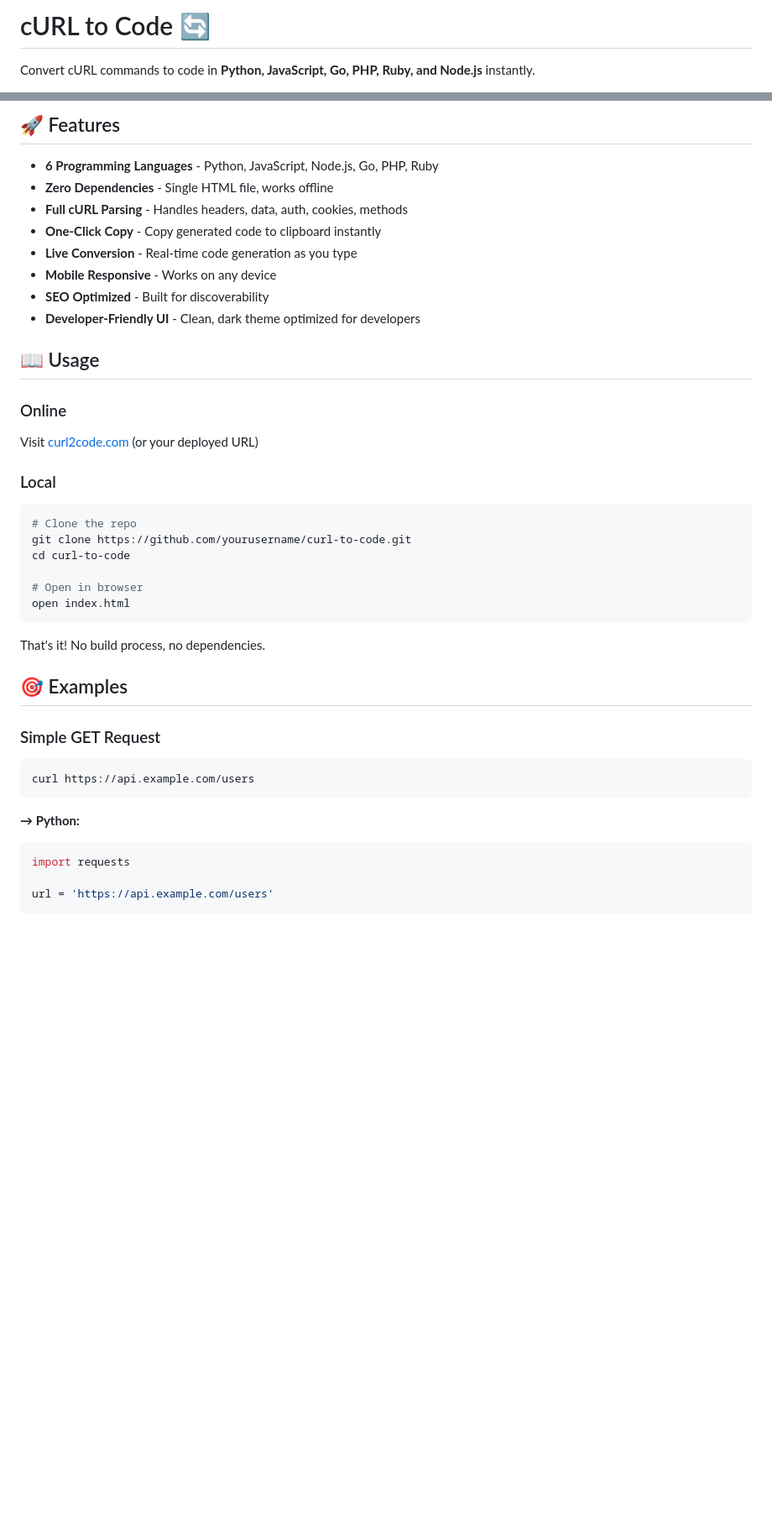
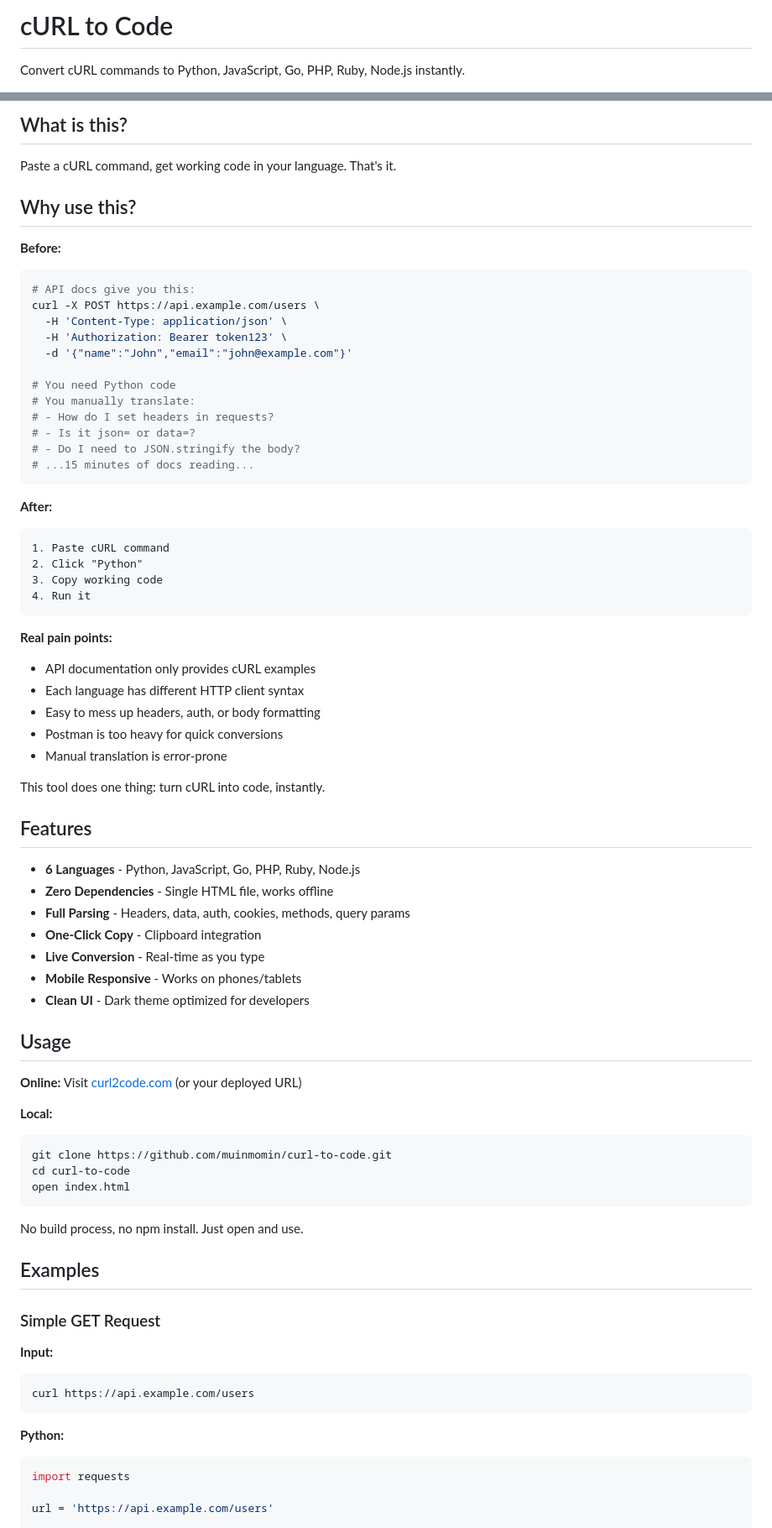
Before and after one commit to muin-company/curl-to-code, a Markdown page: README.md, 2 parts joined by grey strips. Shown at 84% size. Drawn GitHub-style; blank space fills up the shorter version.

````diff
--- a/README.md
+++ b/README.md
@@ -1,5 +1,5 @@
-# cURL to Code 🔄
+# cURL to Code
 
-Convert cURL commands to code in **Python, JavaScript, Go, PHP, Ruby, and Node.js** instantly.
+Convert cURL commands to Python, JavaScript, Go, PHP, Ruby, Node.js instantly.
 
 [![Live Demo](https://img.shields.io/badge/demo-live-success)](https://curl2code.com)
@@ -7,40 +8,76 @@ Convert cURL commands to code in **Python, JavaScript, Go, PHP, Ruby, and Node.j
 
-## 🚀 Features
+## What is this?
 
-- **6 Programming Languages** - Python, JavaScript, Node.js, Go, PHP, Ruby
+Paste a cURL command, get working code in your language. That's it.
+
+## Why use this?
+
+**Before:**
+```bash
+# API docs give you this:
+curl -X POST https://api.example.com/users \
+  -H 'Content-Type: application/json' \
+  -H 'Authorization: Bearer token123' \
+  -d '{"name":"John","email":"john@example.com"}'
+
+# You need Python code
+# You manually translate:
+# - How do I set headers in requests?
+# - Is it json= or data=?
+# - Do I need to JSON.stringify the body?
+# ...15 minutes of docs reading...
+```
+
+**After:**
+```
+1. Paste cURL command
+2. Click "Python"
+3. Copy working code
+4. Run it
+```
+
+**Real pain points:**
+- API documentation only provides cURL examples
+- Each language has different HTTP client syntax
+- Easy to mess up headers, auth, or body formatting
+- Postman is too heavy for quick conversions
+- Manual translation is error-prone
+
+This tool does one thing: turn cURL into code, instantly.
+
+## Features
+
+- **6 Languages** - Python, JavaScript, Go, PHP, Ruby, Node.js
 - **Zero Dependencies** - Single HTML file, works offline
-- **Full cURL Parsing** - Handles headers, data, auth, cookies, methods
-- **One-Click Copy** - Copy generated code to clipboard instantly
-- **Live Conversion** - Real-time code generation as you type
-- **Mobile Responsive** - Works on any device
-- **SEO Optimized** - Built for discoverability
-- **Developer-Friendly UI** - Clean, dark theme optimized for developers
+- **Full Parsing** - Headers, data, auth, cookies, methods, query params
+- **One-Click Copy** - Clipboard integration
+- **Live Conversion** - Real-time as you type
+- **Mobile Responsive** - Works on phones/tablets
+- **Clean UI** - Dark theme optimized for developers
 
-## 📖 Usage
+## Usage
 
-### Online
-Visit [curl2code.com](https://curl2code.com) (or your deployed URL)
+**Online:** Visit [curl2code.com](https://curl2code.com) (or your deployed URL)
 
-### Local
+**Local:**
 ```bash
-# Clone the repo
-git clone https://github.com/yourusername/curl-to-code.git
+git clone https://github.com/muinmomin/curl-to-code.git
 cd curl-to-code
-
-# Open in browser
 open index.html
 ```
 
-That's it! No build process, no dependencies.
+No build process, no npm install. Just open and use.
 
-## 🎯 Examples
+## Examples
 
 ### Simple GET Request
+
+**Input:**
 ```bash
 curl https://api.example.com/users
 ```
 
-**→ Python:**
+**Python:**
 ```python
 import requests
 
````
Also changed, not shown: other parts of README.md (+203 -114 lines).
